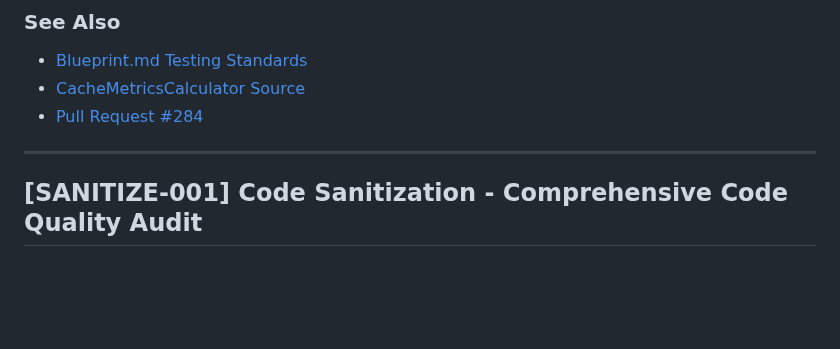
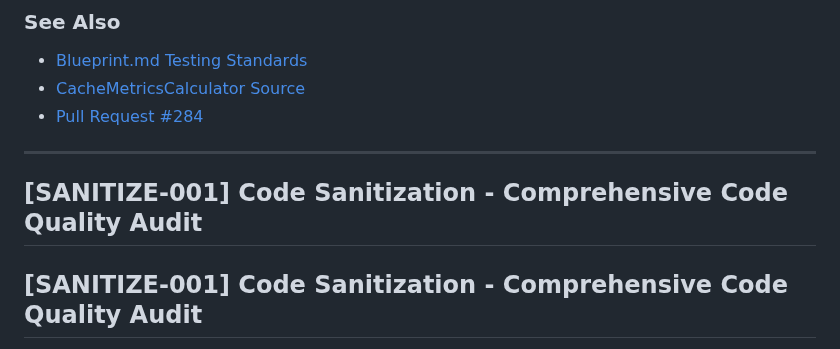
Before and after one commit to sulhimbn/headlesswp, a Markdown page: docs/task.md, the part around the change. Drawn GitHub-style; blank space fills up the shorter version.

```diff
--- a/docs/task.md
+++ b/docs/task.md
@@ -991,9 +991,9 @@ Created comprehensive unit test file `__tests__/cacheMetricsCalculator.test.ts`
 - [Blueprint.md Testing Standards](./blueprint.md#testing-standards)
 - [CacheMetricsCalculator Source](../src/lib/cache/cacheMetricsCalculator.ts)
 - [Pull Request #284](https://github.com/sulhimbn/headlesswp/pull/284)
-
 ---
 
+## [SANITIZE-001] Code Sanitization - Comprehensive Code Quality Audit
 ## [SANITIZE-001] Code Sanitization - Comprehensive Code Quality Audit
 
 **Status**: Complete
```
